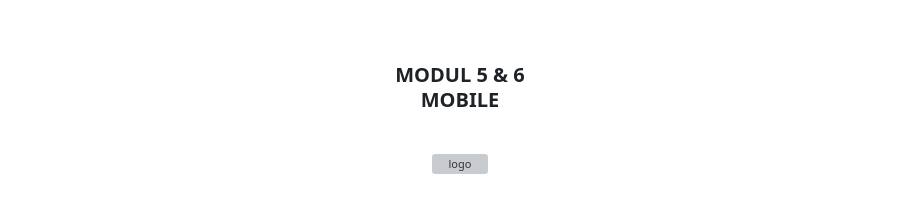
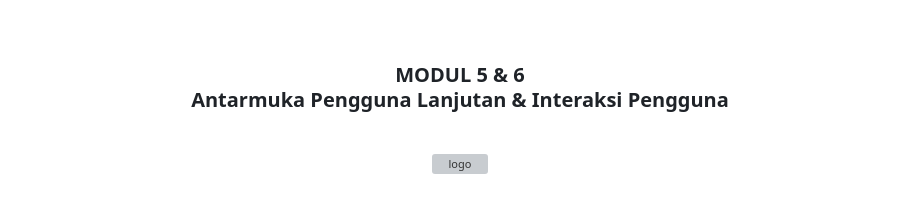
Before and after one commit to Aplikasi-Berbasis-Platform-S1IF-11-01/Modul_05-06_Mobile, a Markdown page: 2311102316_Boutefhika Nuha Ziyadatul Khair/README.md, the part around the change. GitHub-like rendering; grey boxes are pictures that could not be loaded.

```diff
--- a/2311102316_Boutefhika Nuha Ziyadatul Khair/README.md
+++ b/2311102316_Boutefhika Nuha Ziyadatul Khair/README.md
@@ -8,7 +8,7 @@
   <br />
 
   <h3>MODUL 5 & 6 <br>
-  MOBILE
+  Antarmuka Pengguna Lanjutan & Interaksi Pengguna
   </h3>
 
   <br />
```
